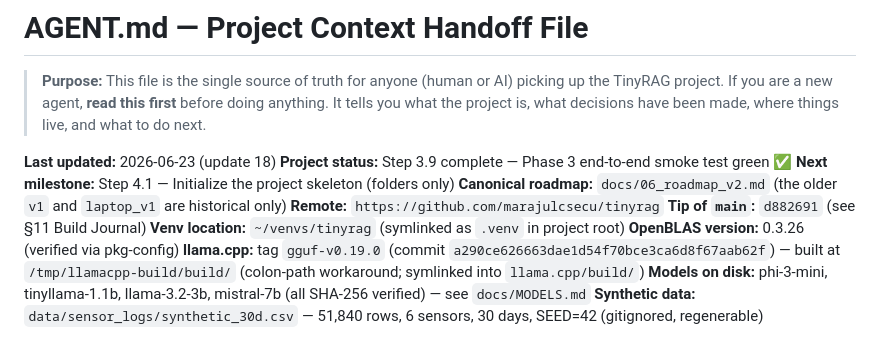
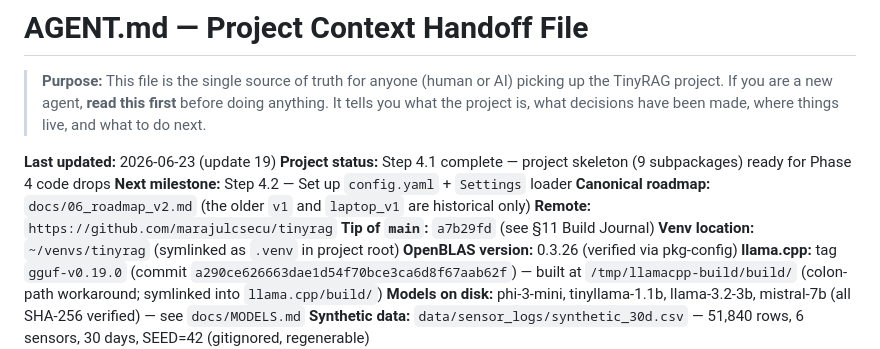
Before and after one commit to marajulcsecu/tinyrag, a Markdown page: AGENT.md, the part around one of its changes. Rendered like a GitHub page.

```diff
--- a/AGENT.md
+++ b/AGENT.md
@@ -2,12 +2,12 @@
 
 > **Purpose:** This file is the single source of truth for anyone (human or AI) picking up the TinyRAG project. If you are a new agent, **read this first** before doing anything. It tells you what the project is, what decisions have been made, where things live, and what to do next.
 
-**Last updated:** 2026-06-23 (update 18)
-**Project status:** Step 3.9 complete — Phase 3 end-to-end smoke test green ✅
-**Next milestone:** Step 4.1 — Initialize the project skeleton (folders only)
+**Last updated:** 2026-06-23 (update 19)
+**Project status:** Step 4.1 complete — project skeleton (9 subpackages) ready for Phase 4 code drops
+**Next milestone:** Step 4.2 — Set up `config.yaml` + `Settings` loader
 **Canonical roadmap:** `docs/06_roadmap_v2.md` (the older `v1` and `laptop_v1` are historical only)
 **Remote:** `https://github.com/marajulcsecu/tinyrag`
-**Tip of `main`:** `d882691` (see §11 Build Journal)
+**Tip of `main`:** `a7b29fd` (see §11 Build Journal)
 **Venv location:** `~/venvs/tinyrag` (symlinked as `.venv` in project root)
 **OpenBLAS version:** 0.3.26 (verified via pkg-config)
 **llama.cpp:** tag `gguf-v0.19.0` (commit `a290ce626663dae1d54f70bce3ca6d8f67aab62f`) — built at `/tmp/llamacpp-build/build/` (colon-path workaround; symlinked into `llama.cpp/build/`)
```
Also changed, not shown: other parts of AGENT.md (+104 -61 lines).
